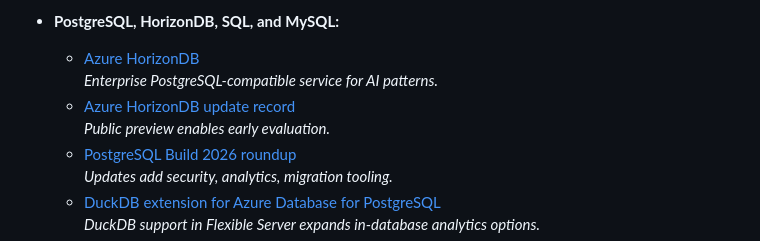
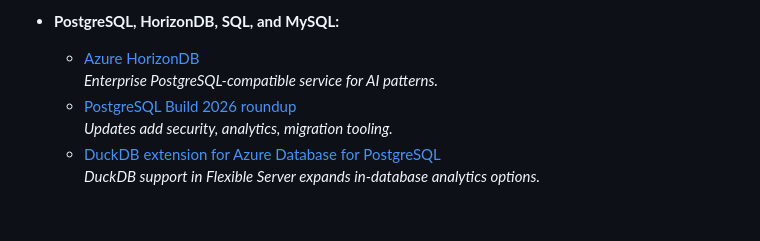
Before and after one commit to walkthenose75/microsoft-build-2026-explorer, a Markdown page: readme.md, the part around the change. GitHub-like rendering; blank space fills up the shorter version.

Commit message:
Horizon DB

```diff
--- a/readme.md
+++ b/readme.md
@@ -187,8 +187,6 @@ This is a personal collection of announcements and updates at  around **Microsof
 - **PostgreSQL, HorizonDB, SQL, and MySQL:**
     - [Azure HorizonDB](https://techcommunity.microsoft.com/blog/adforpostgresql/azure-horizondb-enterprise-ready-postgres-engineered-for-the-ai-era/4524094)
       *Enterprise PostgreSQL-compatible service for AI patterns.*
-    - [Azure HorizonDB update record](https://azure.microsoft.com/updates?id=563087)
-      *Public preview enables early evaluation.*
     - [PostgreSQL Build 2026 roundup](https://techcommunity.microsoft.com/blog/adforpostgresql/announcing-new-security-maintenance-and-analytics-features-for-postgresql-at-mic/4524559)
       *Updates add security, analytics, migration tooling.*
     - [DuckDB extension for Azure Database for PostgreSQL](https://azure.microsoft.com/updates?id=563766)
```
